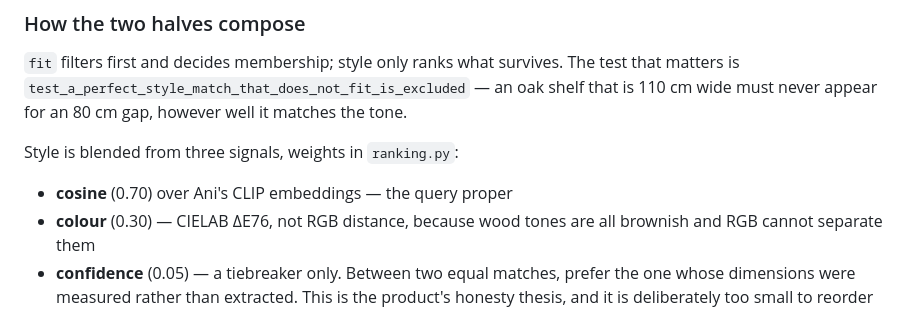
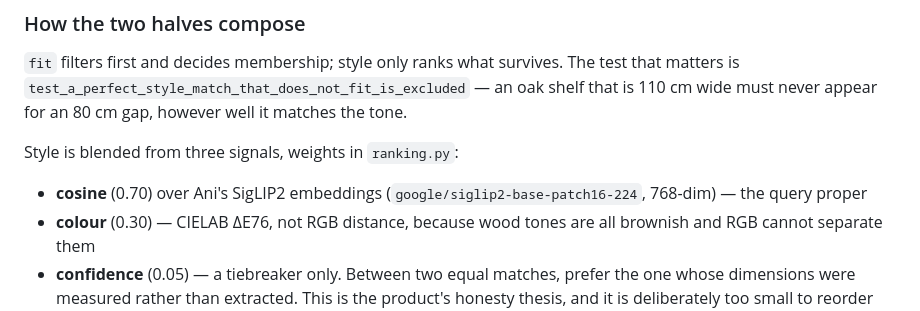
Before and after one commit to ThomasZhang223/Scale, a Markdown page: services/search/README.md, the part around the change. Drawn GitHub-style.

Commit message:
search: correct the embedding model reference to SigLIP2
contracts.md and Ani's service both name google/siglip2-base-patch16-224
at 768 dimensions; the README still said CLIP ViT-L/14. Same width, so no
code change — cosine() is dimension-agnostic and raises on a mismatch.

```diff
--- a/services/search/README.md
+++ b/services/search/README.md
@@ -58,7 +58,7 @@ matters is `test_a_perfect_style_match_that_does_not_fit_is_excluded` — an oak
 
 Style is blended from three signals, weights in `ranking.py`:
 
-- **cosine** (0.70) over Ani's CLIP embeddings — the query proper
+- **cosine** (0.70) over Ani's SigLIP2 embeddings (`google/siglip2-base-patch16-224`, 768-dim) — the query proper
 - **colour** (0.30) — CIELAB ΔE76, not RGB distance, because wood tones are all brownish and
   RGB cannot separate them
 - **confidence** (0.05) — a tiebreaker only. Between two equal matches, prefer the one whose
```
